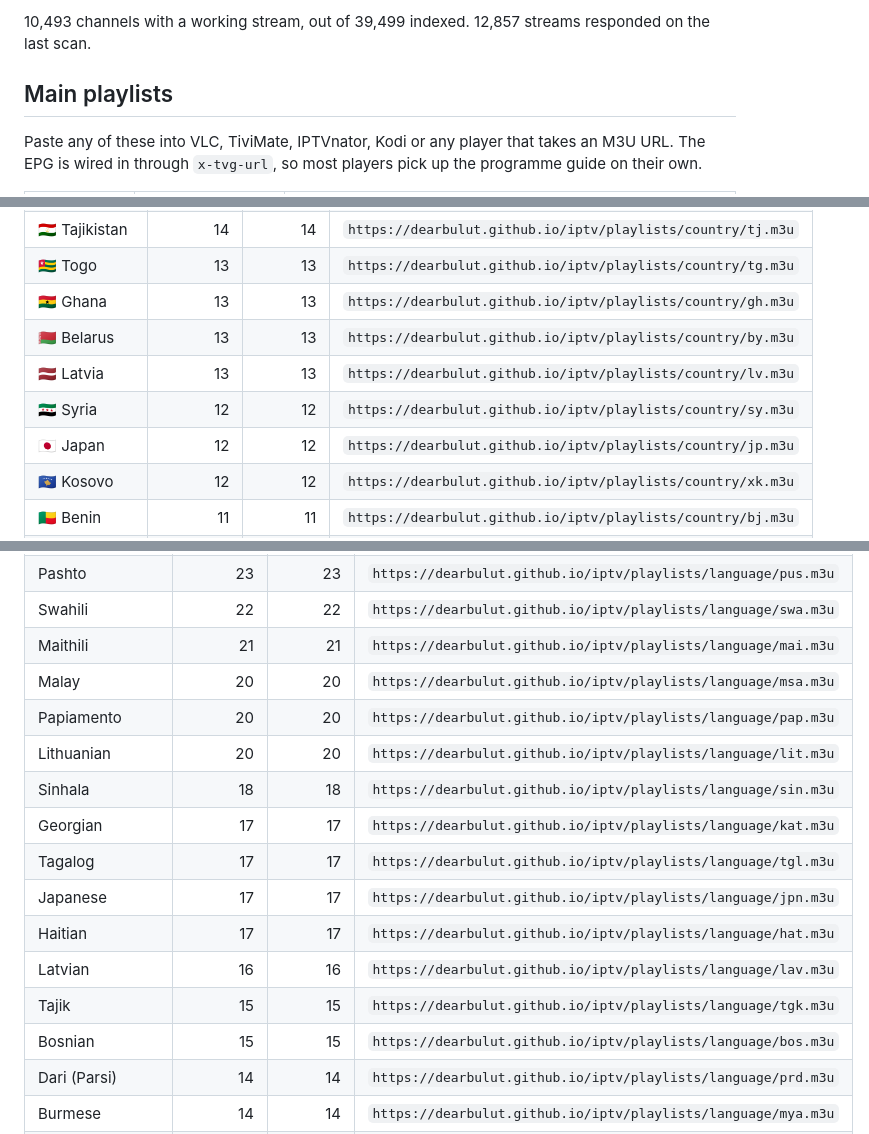
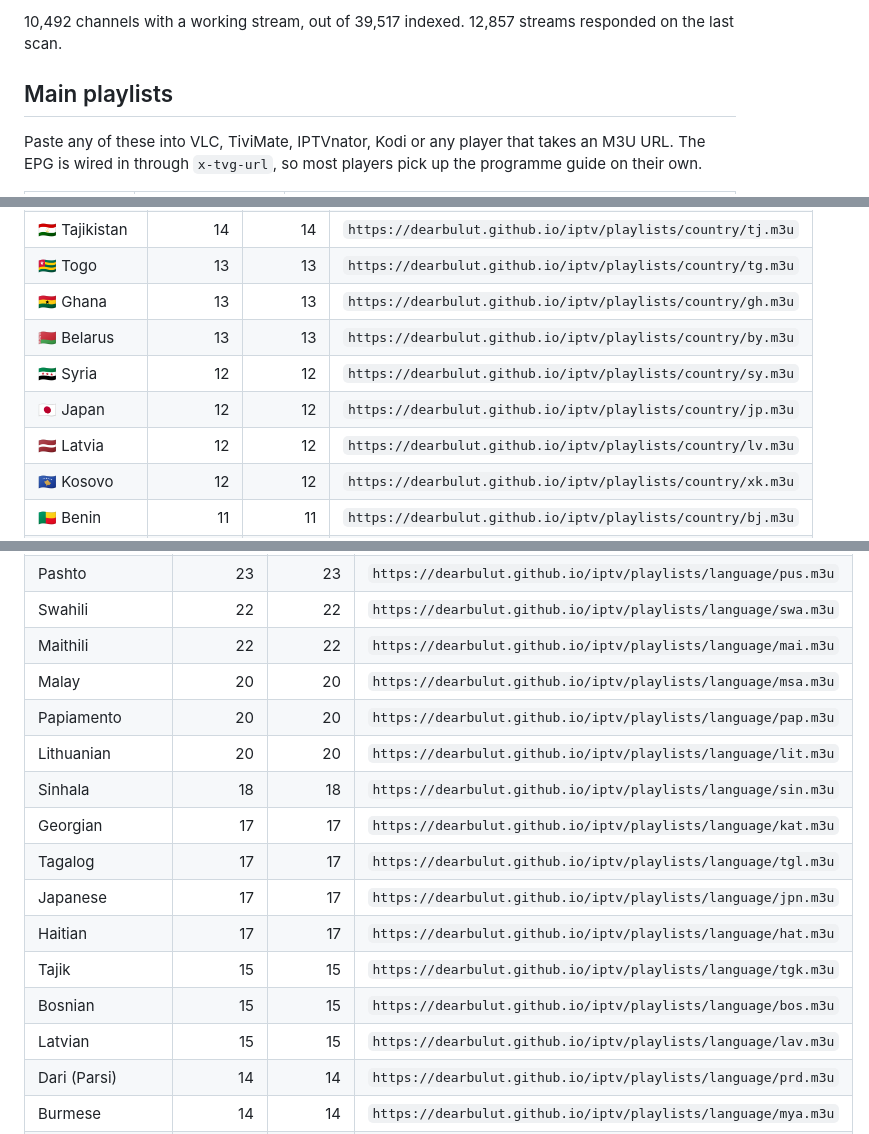
Before and after one commit to Missel752/iptv, a Markdown page: PLAYLISTS.md, 3 parts joined by grey strips. GitHub-like rendering; folded sections open.

Commit message:
docs: refresh playlist catalogue

```diff
--- a/PLAYLISTS.md
+++ b/PLAYLISTS.md
@@ -5,5 +5,5 @@
 
-10,493 channels with a working stream, out of 39,499 indexed. 12,857 streams responded on the last scan.
+10,492 channels with a working stream, out of 39,517 indexed. 12,857 streams responded on the last scan.
 
 ## Main playlists
 
@@ -142,9 +142,9 @@ One playlist per country, best stream per channel.
 | 🇹🇬 Togo | 13 | 13 | `https://dearbulut.github.io/iptv/playlists/country/tg.m3u` |
 | 🇬🇭 Ghana | 13 | 13 | `https://dearbulut.github.io/iptv/playlists/country/gh.m3u` |
 | 🇧🇾 Belarus | 13 | 13 | `https://dearbulut.github.io/iptv/playlists/country/by.m3u` |
-| 🇱🇻 Latvia | 13 | 13 | `https://dearbulut.github.io/iptv/playlists/country/lv.m3u` |
 | 🇸🇾 Syria | 12 | 12 | `https://dearbulut.github.io/iptv/playlists/country/sy.m3u` |
 | 🇯🇵 Japan | 12 | 12 | `https://dearbulut.github.io/iptv/playlists/country/jp.m3u` |
+| 🇱🇻 Latvia | 12 | 12 | `https://dearbulut.github.io/iptv/playlists/country/lv.m3u` |
 | 🇽🇰 Kosovo | 12 | 12 | `https://dearbulut.github.io/iptv/playlists/country/xk.m3u` |
 | 🇧🇯 Benin | 11 | 11 | `https://dearbulut.github.io/iptv/playlists/country/bj.m3u` |
 | 🇦🇼 Aruba | 11 | 11 | `https://dearbulut.github.io/iptv/playlists/country/aw.m3u` |
@@ -322,7 +322,7 @@ One playlist per broadcast language.
 | Slovenian | 25 | 25 | `https://dearbulut.github.io/iptv/playlists/language/slv.m3u` |
 | Pashto | 23 | 23 | `https://dearbulut.github.io/iptv/playlists/language/pus.m3u` |
 | Swahili | 22 | 22 | `https://dearbulut.github.io/iptv/playlists/language/swa.m3u` |
-| Maithili | 21 | 21 | `https://dearbulut.github.io/iptv/playlists/language/mai.m3u` |
+| Maithili | 22 | 22 | `https://dearbulut.github.io/iptv/playlists/language/mai.m3u` |
 | Malay | 20 | 20 | `https://dearbulut.github.io/iptv/playlists/language/msa.m3u` |
 | Papiamento | 20 | 20 | `https://dearbulut.github.io/iptv/playlists/language/pap.m3u` |
 | Lithuanian | 20 | 20 | `https://dearbulut.github.io/iptv/playlists/language/lit.m3u` |
@@ -331,9 +331,9 @@ One playlist per broadcast language.
 | Tagalog | 17 | 17 | `https://dearbulut.github.io/iptv/playlists/language/tgl.m3u` |
 | Japanese | 17 | 17 | `https://dearbulut.github.io/iptv/playlists/language/jpn.m3u` |
 | Haitian | 17 | 17 | `https://dearbulut.github.io/iptv/playlists/language/hat.m3u` |
-| Latvian | 16 | 16 | `https://dearbulut.github.io/iptv/playlists/language/lav.m3u` |
 | Tajik | 15 | 15 | `https://dearbulut.github.io/iptv/playlists/language/tgk.m3u` |
 | Bosnian | 15 | 15 | `https://dearbulut.github.io/iptv/playlists/language/bos.m3u` |
+| Latvian | 15 | 15 | `https://dearbulut.github.io/iptv/playlists/language/lav.m3u` |
 | Dari (Parsi) | 14 | 14 | `https://dearbulut.github.io/iptv/playlists/language/prd.m3u` |
 | Burmese | 14 | 14 | `https://dearbulut.github.io/iptv/playlists/language/mya.m3u` |
 | Assamese | 14 | 14 | `https://dearbulut.github.io/iptv/playlists/language/asm.m3u` |
```
Also changed, not shown: other parts of PLAYLISTS.md (+1 -1 lines).
